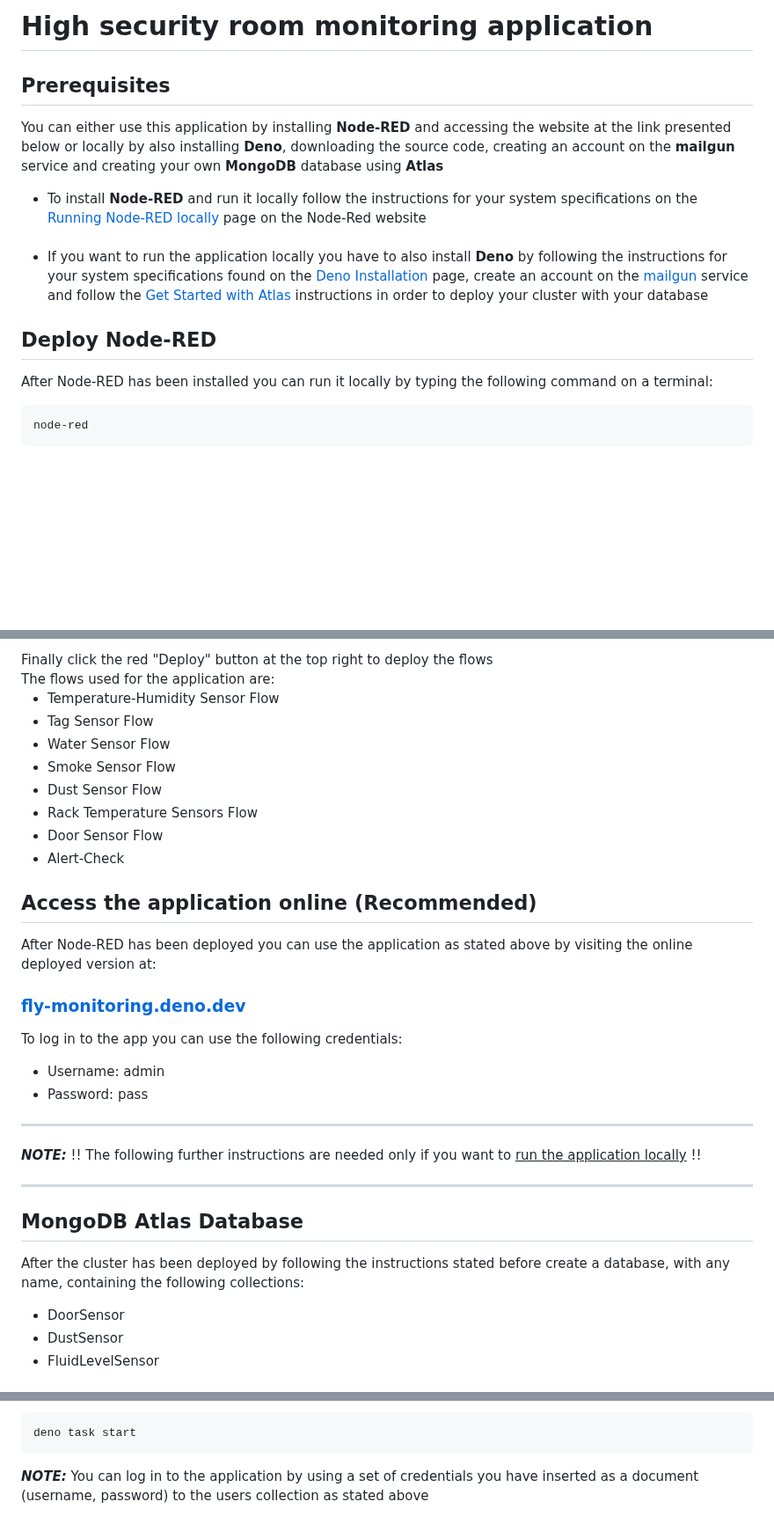
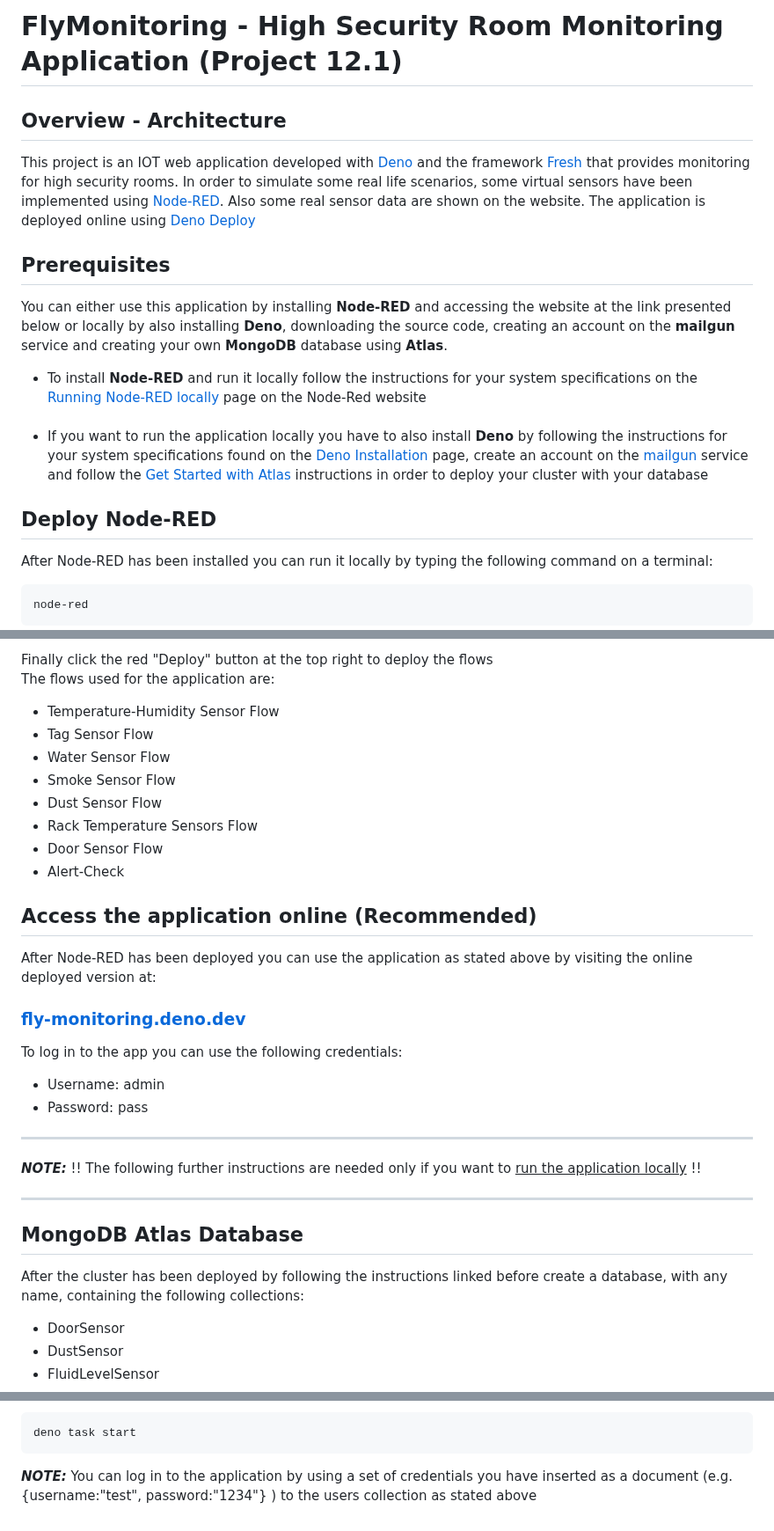
Before and after one commit to Kalaitzo/FlyMonitoring, a Markdown page: README.md, 3 parts joined by grey strips. Shown at 88% size. GitHub-like rendering; blank space fills up the shorter version.

````diff
--- a/README.md
+++ b/README.md
@@ -1,4 +1,12 @@
-# High security room monitoring application
+# FlyMonitoring - High Security Room Monitoring Application (Project 12.1)
+
+## Overview - Architecture
+
+This project is an IOT web application developed with <a href=https://deno.land/>Deno</a> and the framework
+<a href=https://fresh.deno.dev/>Fresh</a> that provides monitoring for high security rooms. In order to simulate
+some real life scenarios, some virtual sensors have been implemented using
+<a href=https://nodered.org/>Node-RED</a>. Also some real sensor data are shown on the website. The application is
+deployed online using <a href=https://deno.com/deploy>Deno Deploy</a>
 
 ## Prerequisites
 
@@ -8,7 +16,7 @@ and accessing the website at the link presented below or locally by also install
 downloading the source code,
 creating an account on the <strong>mailgun</strong> service
 and creating
-your own <strong>MongoDB</strong> database using <strong>Atlas</strong>
+your own <strong>MongoDB</strong> database using <strong>Atlas</strong>.
 
 <ul>
     <li>
@@ -31,6 +39,7 @@ your own <strong>MongoDB</strong> database using <strong>Atlas</strong>
 </ul>
 
 ## Deploy Node-RED
+
 After Node-RED has been installed you can run it locally by typing the following command on a terminal:
 <br>
 
@@ -51,7 +60,9 @@ Then import the flows found at this repository (flows.json) by following the ste
     <li>Click the "Import" button</li>
 </ol>
 Finally click the red "Deploy" button at the top right to deploy the flows
+
 <br>
+
 The flows used for the application are:
 <ul>
     <li>Temperature-Humidity Sensor Flow</li>
@@ -65,6 +76,7 @@ The flows used for the application are:
 </ul>
 
 ## Access the application online (Recommended)
+
 After Node-RED has been deployed you can use the application as stated above by visiting the
 online deployed version at:
 
@@ -75,6 +87,7 @@ To log in to the app you can use the following credentials:
     <li>Username: admin</li>
     <li>Password: pass</li>
 </ul>
+
 <hr>
 
 **_NOTE:_**  !! The following further instructions are needed only if you want to <u>run the application locally</u> !!
@@ -82,7 +95,7 @@ To log in to the app you can use the following credentials:
 <hr>
 
 ## MongoDB Atlas Database
-After the cluster has been deployed by following the instructions stated before create a database, with any name,
+After the cluster has been deployed by following the instructions linked before create a database, with any name,
 containing the following collections:
 <ul>
     <li>DoorSensor</li>
@@ -197,5 +211,5 @@ terminal:
 ```
 deno task start
 ```
-**_NOTE:_**  You can log in to the application by using a set of credentials you have inserted as a document (username,
-password) to the users collection as stated above
+**_NOTE:_**  You can log in to the application by using a set of credentials you have inserted as a document
+(e.g. {username:"test", password:"1234"} ) to the users collection as stated above
````
Also changed, not shown: other parts of README.md (+1 -0 lines).
